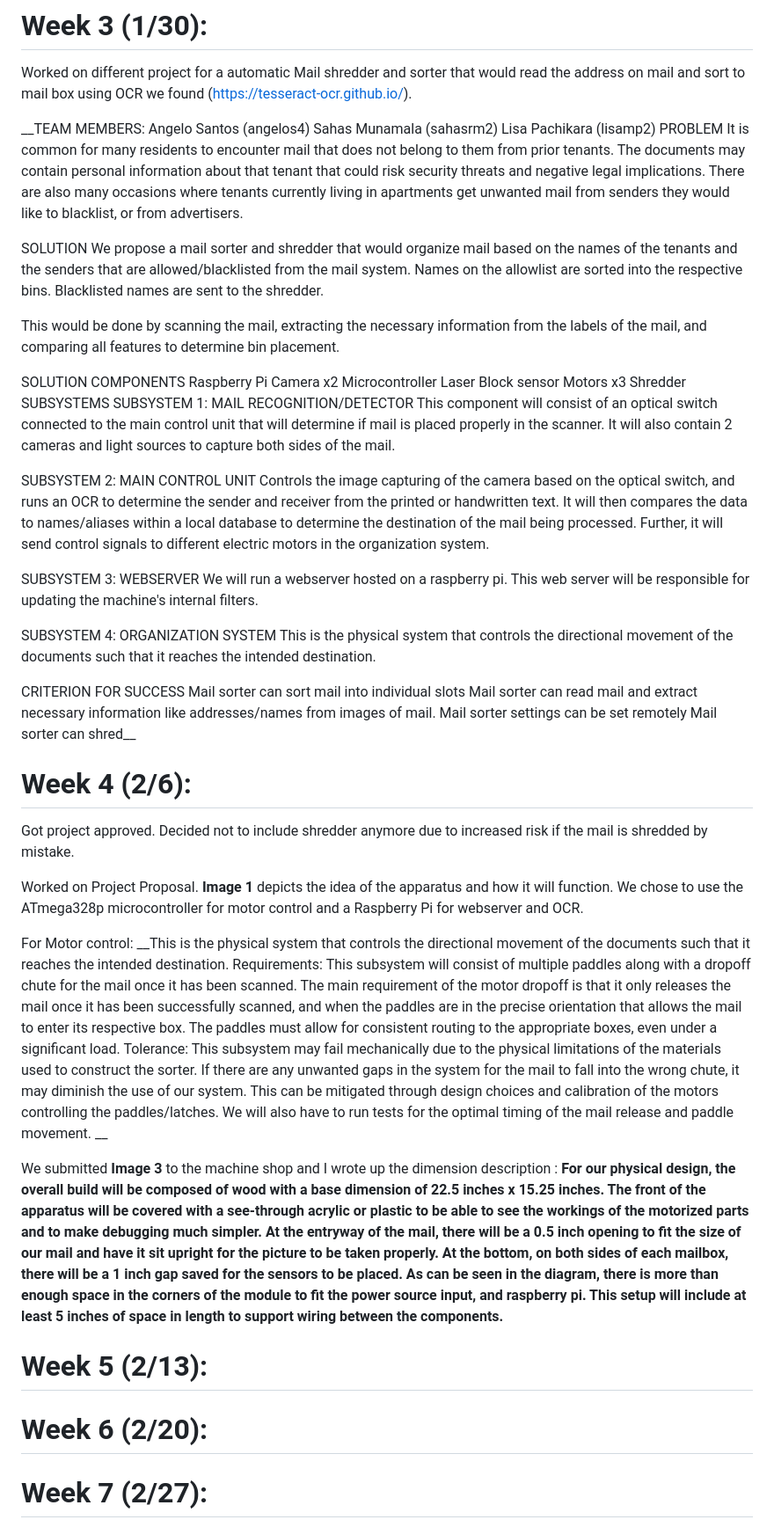
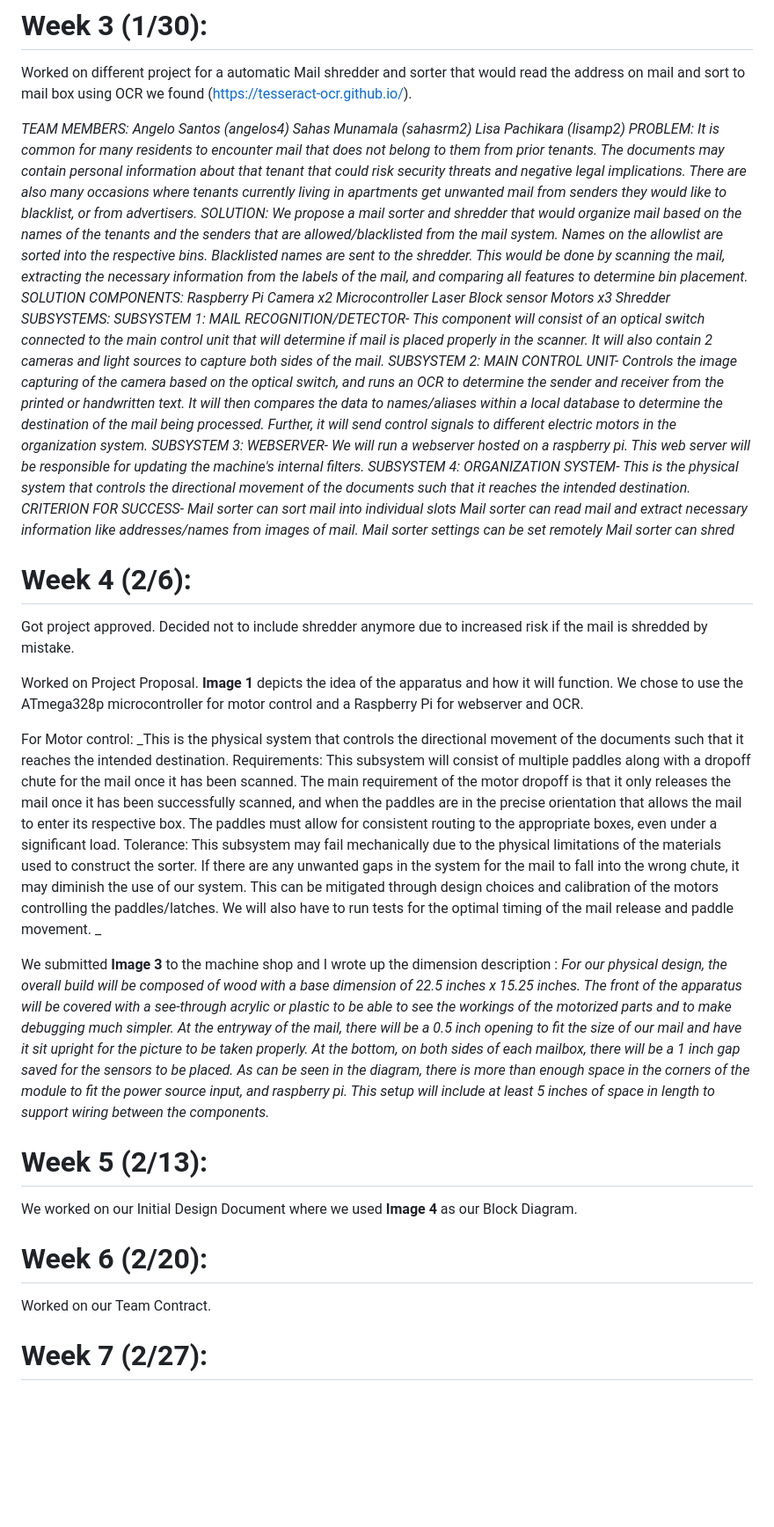
Before and after one commit to AngelSaint/letter_shredder_pi, a Markdown page: notebook/lisa/README.md, the part around one of its changes. Shown at 88% size. Rendered like a GitHub page; blank space fills up the shorter version.

```diff
--- a/notebook/lisa/README.md
+++ b/notebook/lisa/README.md
@@ -13,43 +13,36 @@ Found groupmates: Sahas Munamala (sahasrm2) and Angelo Santos (angelos4)
 
 Worked on different project for a automatic Mail shredder and sorter that would read the address on mail and sort to mail box using OCR we found (https://tesseract-ocr.github.io/).
 
-__TEAM MEMBERS:
+_TEAM MEMBERS:
 Angelo Santos (angelos4)
 Sahas Munamala (sahasrm2)
 Lisa Pachikara (lisamp2)
-PROBLEM
+PROBLEM:
 It is common for many residents to encounter mail that does not belong to them from prior tenants. The documents may contain personal information about that tenant that could risk security threats and negative legal implications. There are also many occasions where tenants currently living in apartments get unwanted mail from senders they would like to blacklist, or from advertisers.
-
-SOLUTION
+SOLUTION:
 We propose a mail sorter and shredder that would organize mail based on the names of the tenants and the senders that are allowed/blacklisted from the mail system. Names on the allowlist are sorted into the respective bins. Blacklisted names are sent to the shredder.
-
 This would be done by scanning the mail, extracting the necessary information from the labels of the mail, and comparing all features to determine bin placement.
-
-SOLUTION COMPONENTS
+SOLUTION COMPONENTS:
 Raspberry Pi
 Camera x2
 Microcontroller
 Laser Block sensor
 Motors x3
 Shredder
-SUBSYSTEMS
-SUBSYSTEM 1: MAIL RECOGNITION/DETECTOR
+SUBSYSTEMS:
+SUBSYSTEM 1: MAIL RECOGNITION/DETECTOR-
 This component will consist of an optical switch connected to the main control unit that will determine if mail is placed properly in the scanner. It will also contain 2 cameras and light sources to capture both sides of the mail.
-
-SUBSYSTEM 2: MAIN CONTROL UNIT
+SUBSYSTEM 2: MAIN CONTROL UNIT-
 Controls the image capturing of the camera based on the optical switch, and runs an OCR to determine the sender and receiver from the printed or handwritten text. It will then compares the data to names/aliases within a local database to determine the destination of the mail being processed. Further, it will send control signals to different electric motors in the organization system.
-
-SUBSYSTEM 3: WEBSERVER
+SUBSYSTEM 3: WEBSERVER-
 We will run a webserver hosted on a raspberry pi. This web server will be responsible for updating the machine's internal filters.
-
-SUBSYSTEM 4: ORGANIZATION SYSTEM
+SUBSYSTEM 4: ORGANIZATION SYSTEM-
 This is the physical system that controls the directional movement of the documents such that it reaches the intended destination.
-
-CRITERION FOR SUCCESS
+CRITERION FOR SUCCESS-
 Mail sorter can sort mail into individual slots
 Mail sorter can read mail and extract necessary information like addresses/names from images of mail.
 Mail sorter settings can be set remotely
-Mail sorter can shred__
+Mail sorter can shred_
 
 # Week 4 (2/6):
 
@@ -59,20 +52,23 @@ Decided not to include shredder anymore due to increased risk if the mail is shr
 Worked on Project Proposal. **Image 1** depicts the idea of the apparatus and how it will function. We chose to use the ATmega328p microcontroller for motor control and a Raspberry Pi for webserver and OCR.
 
 For Motor control:
-__This is the physical system that controls the directional movement of the documents such that it reaches the intended destination.
+_This is the physical system that controls the directional movement of the documents such that it reaches the intended destination.
 Requirements:
 This subsystem will consist of multiple paddles along with a dropoff chute for the mail once it has been scanned. The main requirement of the motor dropoff is that it only releases the mail once it has been successfully scanned, and when the paddles are in the precise orientation that allows the mail to enter its respective box. The paddles must allow for consistent routing to the appropriate boxes, even under a significant load.
 Tolerance:
-This subsystem may fail mechanically due to the physical limitations of the materials used to construct the sorter. If there are any unwanted gaps in the system for the mail to fall into the wrong chute, it may diminish the use of our system. This can be mitigated through design choices and calibration of the motors controlling the paddles/latches. We will also have to run tests for the optimal timing of the mail release and paddle movement. __
+This subsystem may fail mechanically due to the physical limitations of the materials used to construct the sorter. If there are any unwanted gaps in the system for the mail to fall into the wrong chute, it may diminish the use of our system. This can be mitigated through design choices and calibration of the motors controlling the paddles/latches. We will also have to run tests for the optimal timing of the mail release and paddle movement. _
 
 
 We submitted **Image 3** to the machine shop and I wrote up the dimension description :
-__For our physical design, the overall build will be composed of wood with a base dimension of 22.5 inches x 15.25 inches. The front of the apparatus will be covered with a see-through acrylic or plastic to be able to see the workings of the motorized parts and to make debugging much simpler. At the entryway of the mail, there will be a 0.5 inch opening to fit the size of our mail and have it sit upright for the picture to be taken properly. At the bottom, on both sides of each mailbox, there will be a 1 inch gap saved for the sensors to be placed. As can be seen in the diagram, there is more than enough space in the corners of the module to fit the power source input, and raspberry pi. This setup will include at least 5 inches of space in length to support wiring between the components.__
+_For our physical design, the overall build will be composed of wood with a base dimension of 22.5 inches x 15.25 inches. The front of the apparatus will be covered with a see-through acrylic or plastic to be able to see the workings of the motorized parts and to make debugging much simpler. At the entryway of the mail, there will be a 0.5 inch opening to fit the size of our mail and have it sit upright for the picture to be taken properly. At the bottom, on both sides of each mailbox, there will be a 1 inch gap saved for the sensors to be placed. As can be seen in the diagram, there is more than enough space in the corners of the module to fit the power source input, and raspberry pi. This setup will include at least 5 inches of space in length to support wiring between the components._
 
 
 # Week 5 (2/13):
 
+We worked on our Initial Design Document where we used **Image 4** as our Block Diagram.
 
 # Week 6 (2/20):
 
+Worked on our Team Contract.
+
 # Week 7 (2/27):
```
Also changed, not shown: other parts of notebook/lisa/README.md (+25 -0 lines).
